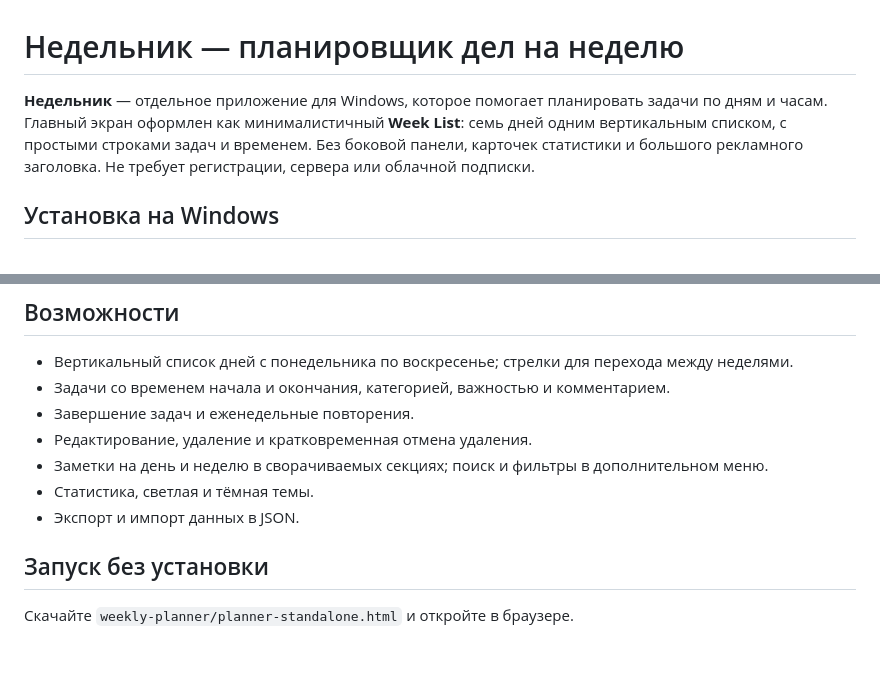
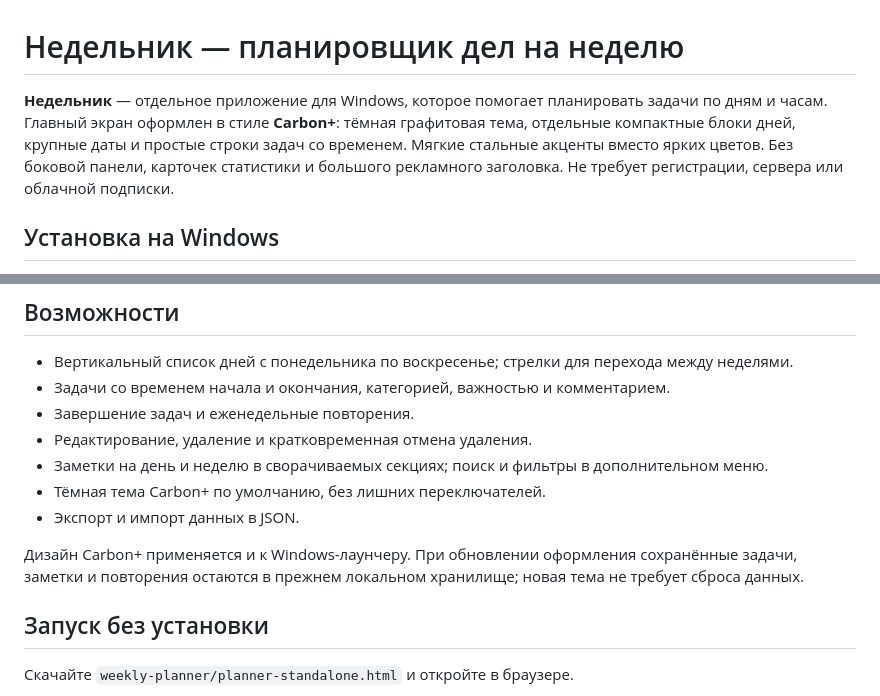
Before and after one commit to alialooon/nedelnik, a Markdown page: README.md, 2 parts joined by grey strips. Rendered like a GitHub page; blank space fills up the shorter version.

Commit message:
Document Carbon+ default dark design and safe upgrade for saved tasks

```diff
--- a/README.md
+++ b/README.md
@@ -1,6 +1,6 @@
 # Недельник — планировщик дел на неделю
 
-**Недельник** — отдельное приложение для Windows, которое помогает планировать задачи по дням и часам. Главный экран оформлен как минималистичный **Week List**: семь дней одним вертикальным списком, с простыми строками задач и временем. Без боковой панели, карточек статистики и большого рекламного заголовка. Не требует регистрации, сервера или облачной подписки.
+**Недельник** — отдельное приложение для Windows, которое помогает планировать задачи по дням и часам. Главный экран оформлен в стиле **Carbon+**: тёмная графитовая тема, отдельные компактные блоки дней, крупные даты и простые строки задач со временем. Мягкие стальные акценты вместо ярких цветов. Без боковой панели, карточек статистики и большого рекламного заголовка. Не требует регистрации, сервера или облачной подписки.
 
 ## Установка на Windows
 
@@ -25,8 +25,10 @@
 - Завершение задач и еженедельные повторения.
 - Редактирование, удаление и кратковременная отмена удаления.
 - Заметки на день и неделю в сворачиваемых секциях; поиск и фильтры в дополнительном меню.
-- Статистика, светлая и тёмная темы.
+- Тёмная тема Carbon+ по умолчанию, без лишних переключателей.
 - Экспорт и импорт данных в JSON.
+
+Дизайн Carbon+ применяется и к Windows-лаунчеру. При обновлении оформления сохранённые задачи, заметки и повторения остаются в прежнем локальном хранилище; новая тема не требует сброса данных.
 
 ## Запуск без установки
 
```
